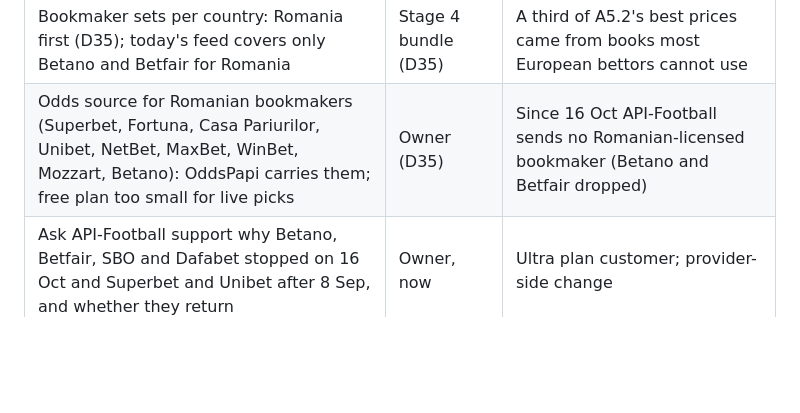
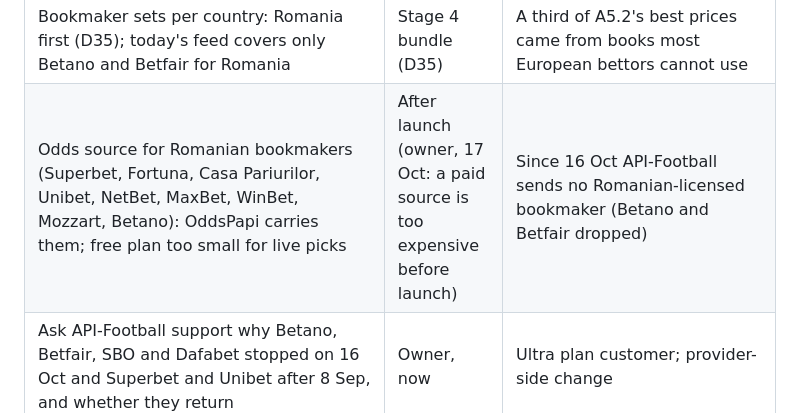
Before and after one commit to asandu-cloud/sports-rag, a Markdown page: docs/rework-tracker.md, the part around the change. Drawn GitHub-style; blank space fills up the shorter version.

Commit message:
Tracker: no paid Romanian odds source before launch (owner, 17 Oct)
Co-Authored-By: Claude Opus 5.5 <noreply@anthropic.com>

```diff
--- a/docs/rework-tracker.md
+++ b/docs/rework-tracker.md
@@ -80,7 +80,7 @@ Things found along the way that must not be lost. Each names where it gets done.
 | Stage 4 bundle: A5.3 must confirm Betano's (and later Superbet's) best prices were really available; rerun the bundle preview on the weeks since 17 Oct; owner sets the published value threshold (2% tested; Romania volume in D35) | Before stage 4, earliest Tue 3 Nov | Built 17 Oct (D35) |
 | A5.3 first: are the best prices real? Quote age at the read (odds archive `source_age_seconds`), OddsPapi spot checks of the best-price book, exchange commission; then evidence-based labels | A5.3, next (D31) | Half the best-price books' quotes were unchanged or missing at the close (D31) |
 | Bookmaker sets per country: Romania first (D35); today's feed covers only Betano and Betfair for Romania | Stage 4 bundle (D35) | A third of A5.2's best prices came from books most European bettors cannot use |
-| Odds source for Romanian bookmakers (Superbet, Fortuna, Casa Pariurilor, Unibet, NetBet, MaxBet, WinBet, Mozzart, Betano): OddsPapi carries them; free plan too small for live picks | Owner (D35) | Since 16 Oct API-Football sends no Romanian-licensed bookmaker (Betano and Betfair dropped) |
+| Odds source for Romanian bookmakers (Superbet, Fortuna, Casa Pariurilor, Unibet, NetBet, MaxBet, WinBet, Mozzart, Betano): OddsPapi carries them; free plan too small for live picks | After launch (owner, 17 Oct: a paid source is too expensive before launch) | Since 16 Oct API-Football sends no Romanian-licensed bookmaker (Betano and Betfair dropped) |
 | Ask API-Football support why Betano, Betfair, SBO and Dafabet stopped on 16 Oct and Superbet and Unibet after 8 Sep, and whether they return | Owner, now | Ultra plan customer; provider-side change |
 | Monitor bookmaker coverage: a daily count per bookmaker from the odds archive, with an alert when one falls by more than half against the previous week | Next ops pass | The 16 Oct drop went unnoticed for a day |
 | Red cards: the selector also outputs the bets to skip (prices below fair, boosts that are not, high-margin bet builders) | A5.4 (D32) | Part of the Daily Card |
```
